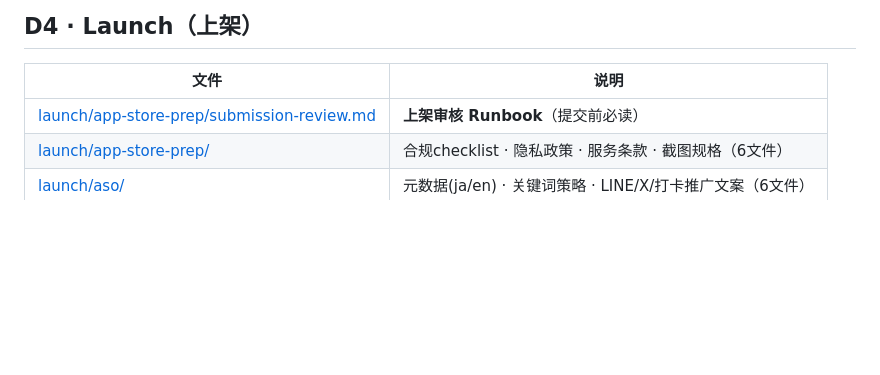
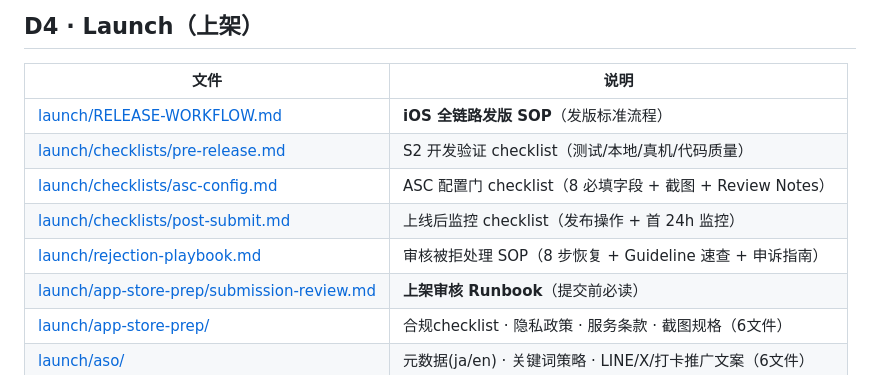
Before and after one commit to zmuleyu/pixel-herbarium, a Markdown page: docs/INDEX.md, the part around the change. GitHub-like rendering; blank space fills up the shorter version.

Commit message:
auto: agent checkpoint 12:25

```diff
--- a/docs/INDEX.md
+++ b/docs/INDEX.md
@@ -58,6 +58,11 @@
 
 | 文件 | 说明 |
 |------|------|
+| [launch/RELEASE-WORKFLOW.md](launch/RELEASE-WORKFLOW.md) | **iOS 全链路发版 SOP**（发版标准流程） |
+| [launch/checklists/pre-release.md](launch/checklists/pre-release.md) | S2 开发验证 checklist（测试/本地/真机/代码质量） |
+| [launch/checklists/asc-config.md](launch/checklists/asc-config.md) | ASC 配置门 checklist（8 必填字段 + 截图 + Review Notes） |
+| [launch/checklists/post-submit.md](launch/checklists/post-submit.md) | 上线后监控 checklist（发布操作 + 首 24h 监控） |
+| [launch/rejection-playbook.md](launch/rejection-playbook.md) | 审核被拒处理 SOP（8 步恢复 + Guideline 速查 + 申诉指南） |
 | [launch/app-store-prep/submission-review.md](launch/app-store-prep/submission-review.md) | **上架审核 Runbook**（提交前必读） |
 | [launch/app-store-prep/](launch/app-store-prep/) | 合规checklist · 隐私政策 · 服务条款 · 截图规格（6文件） |
 | [launch/aso/](launch/aso/) | 元数据(ja/en) · 关键词策略 · LINE/X/打卡推广文案（6文件） |
```
Also changed, not shown: 1 other file.
